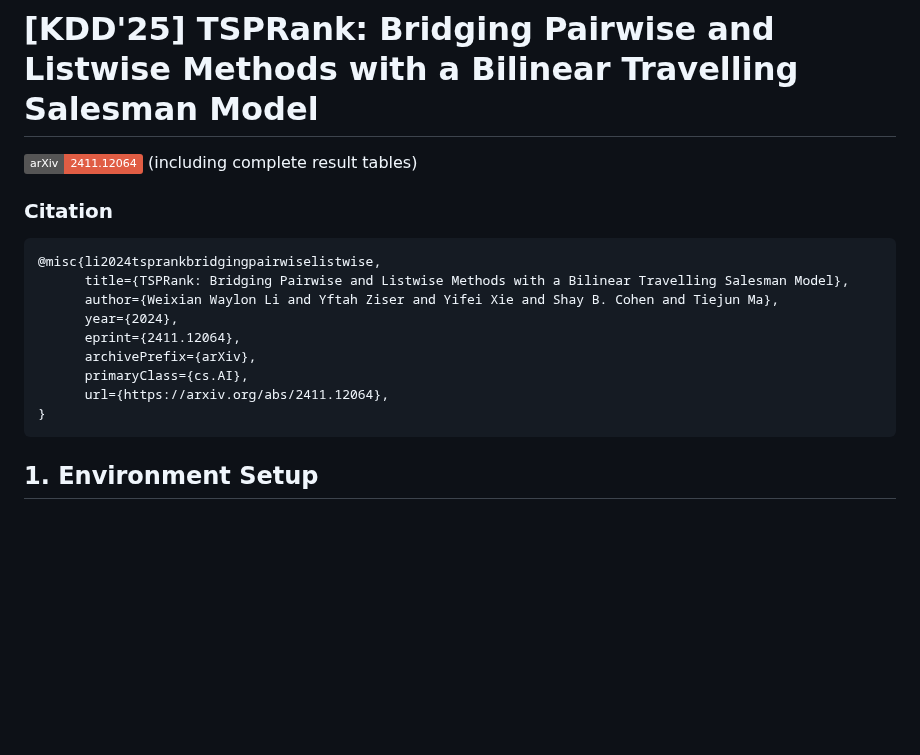
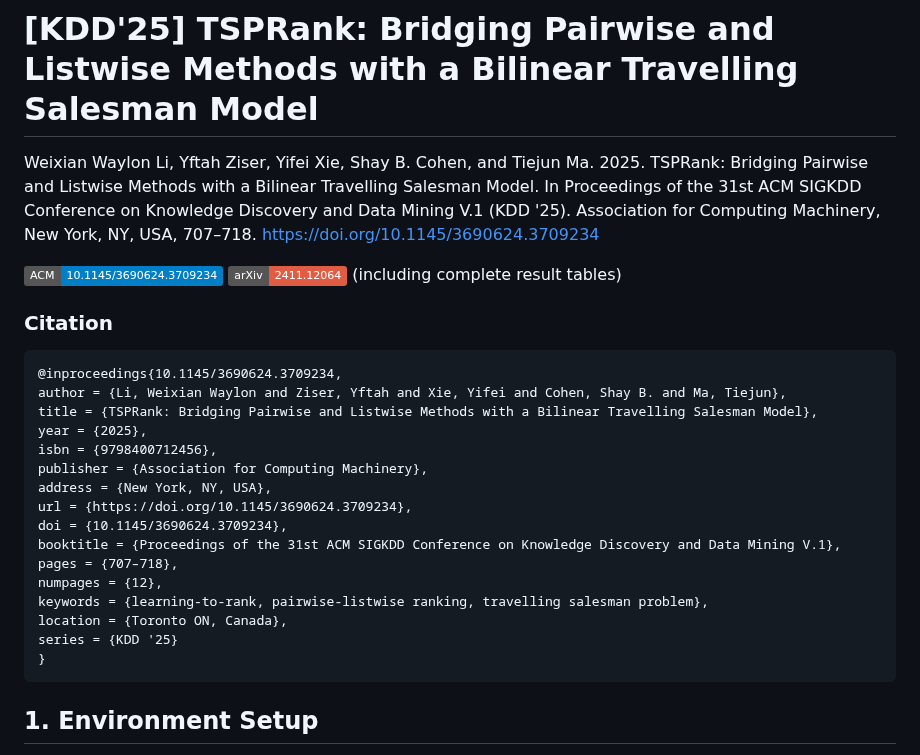
Before and after one commit to waylonli/TSPRank-KDD2025, a Markdown page: README.md, the part around the change. Rendered like a GitHub page; badges without logos; blank space fills up the shorter version.

````diff
--- a/README.md
+++ b/README.md
@@ -1,18 +1,28 @@
 # [KDD'25] TSPRank: Bridging Pairwise and Listwise Methods with a Bilinear Travelling Salesman Model
 
+Weixian Waylon Li, Yftah Ziser, Yifei Xie, Shay B. Cohen, and Tiejun Ma. 2025. TSPRank: Bridging Pairwise and Listwise Methods with a Bilinear Travelling Salesman Model. In Proceedings of the 31st ACM SIGKDD Conference on Knowledge Discovery and Data Mining V.1 (KDD '25). Association for Computing Machinery, New York, NY, USA, 707–718. https://doi.org/10.1145/3690624.3709234
+
+[![ACM](https://img.shields.io/static/v1?label=ACM&message=10.1145/3690624.3709234&color=blue&logo=acm)](https://dl.acm.org/doi/10.1145/3690624.3709234)
 [![Arxiv link](https://img.shields.io/static/v1?label=arXiv&message=2411.12064&color=red&logo=arxiv)](https://arxiv.org/abs/2411.12064) (including complete result tables)
 
 ### Citation
 
 ```
-@misc{li2024tsprankbridgingpairwiselistwise,
-      title={TSPRank: Bridging Pairwise and Listwise Methods with a Bilinear Travelling Salesman Model},
-      author={Weixian Waylon Li and Yftah Ziser and Yifei Xie and Shay B. Cohen and Tiejun Ma},
-      year={2024},
-      eprint={2411.12064},
-      archivePrefix={arXiv},
-      primaryClass={cs.AI},
-      url={https://arxiv.org/abs/2411.12064},
+@inproceedings{10.1145/3690624.3709234,
+author = {Li, Weixian Waylon and Ziser, Yftah and Xie, Yifei and Cohen, Shay B. and Ma, Tiejun},
+title = {TSPRank: Bridging Pairwise and Listwise Methods with a Bilinear Travelling Salesman Model},
+year = {2025},
+isbn = {9798400712456},
+publisher = {Association for Computing Machinery},
+address = {New York, NY, USA},
+url = {https://doi.org/10.1145/3690624.3709234},
+doi = {10.1145/3690624.3709234},
+booktitle = {Proceedings of the 31st ACM SIGKDD Conference on Knowledge Discovery and Data Mining V.1},
+pages = {707–718},
+numpages = {12},
+keywords = {learning-to-rank, pairwise-listwise ranking, travelling salesman problem},
+location = {Toronto ON, Canada},
+series = {KDD '25}
 }
 ```
 
````
